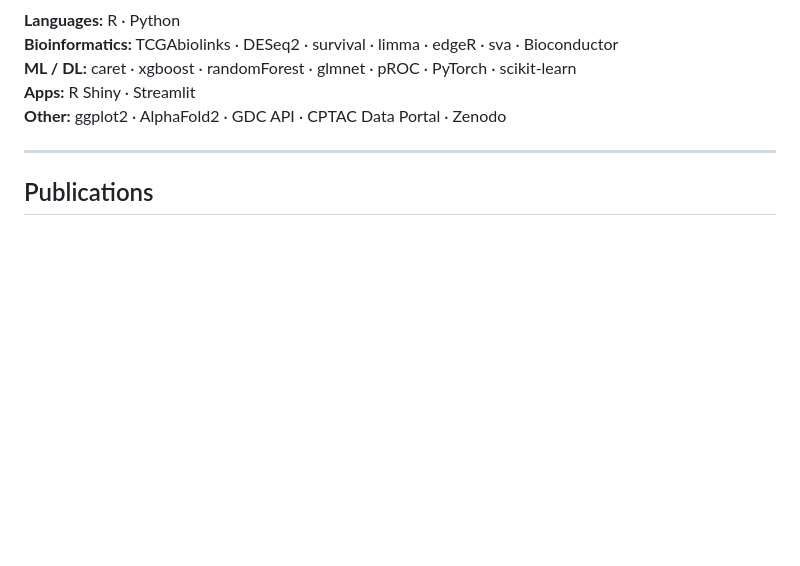
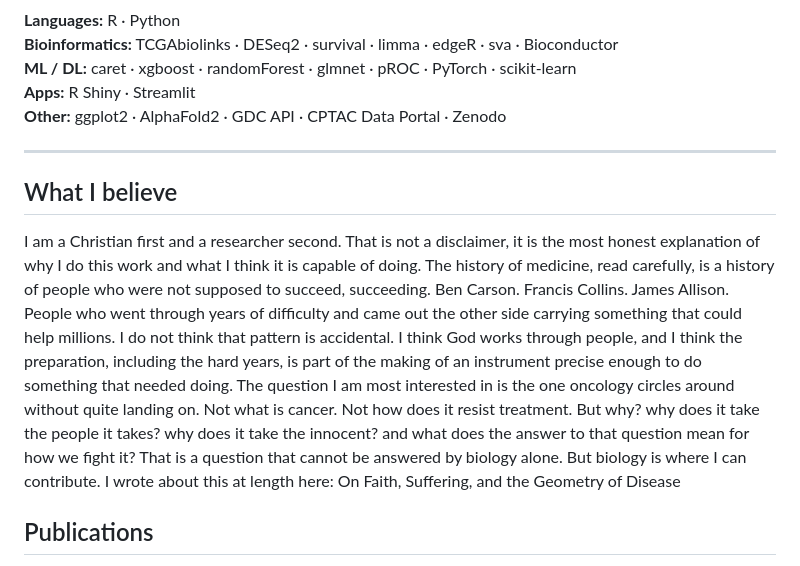
Before and after one commit to MarkBarsoumMarkarian/MarkBarsoumMarkarian, a Markdown page: README.md, the part around the change. GitHub-like rendering; blank space fills up the shorter version.

Commit message:
Include personal beliefs section in README
Added a personal statement reflecting beliefs and motivations in research.

```diff
--- a/README.md
+++ b/README.md
@@ -37,6 +37,13 @@ I write reproducible, open-source pipelines for biomarker discovery and function
 
 ---
 
+## What I believe
+
+I am a Christian first and a researcher second. That is not a disclaimer, it is the most honest explanation of why I do this work and what I think it is capable of doing.
+The history of medicine, read carefully, is a history of people who were not supposed to succeed, succeeding. Ben Carson. Francis Collins. James Allison. People who went through years of difficulty and came out the other side carrying something that could help millions. I do not think that pattern is accidental. I think God works through people, and I think the preparation, including the hard years, is part of the making of an instrument precise enough to do something that needed doing.
+The question I am most interested in is the one oncology circles around without quite landing on. Not what is cancer. Not how does it resist treatment. But why? why does it take the people it takes? why does it take the innocent? and what does the answer to that question mean for how we fight it? That is a question that cannot be answered by biology alone. But biology is where I can contribute.
+I wrote about this at length here: On Faith, Suffering, and the Geometry of Disease
+
 ## Publications
 
 > Markarian MB. **Resolving the GPRC5A Prognostic Paradox in Pancreatic Ductal Adenocarcinoma.** *Research Square*. 2025. [doi:10.21203/rs.3.rs-9237732/v1](https://www.researchsquare.com/article/rs-9237732/v1)
```
